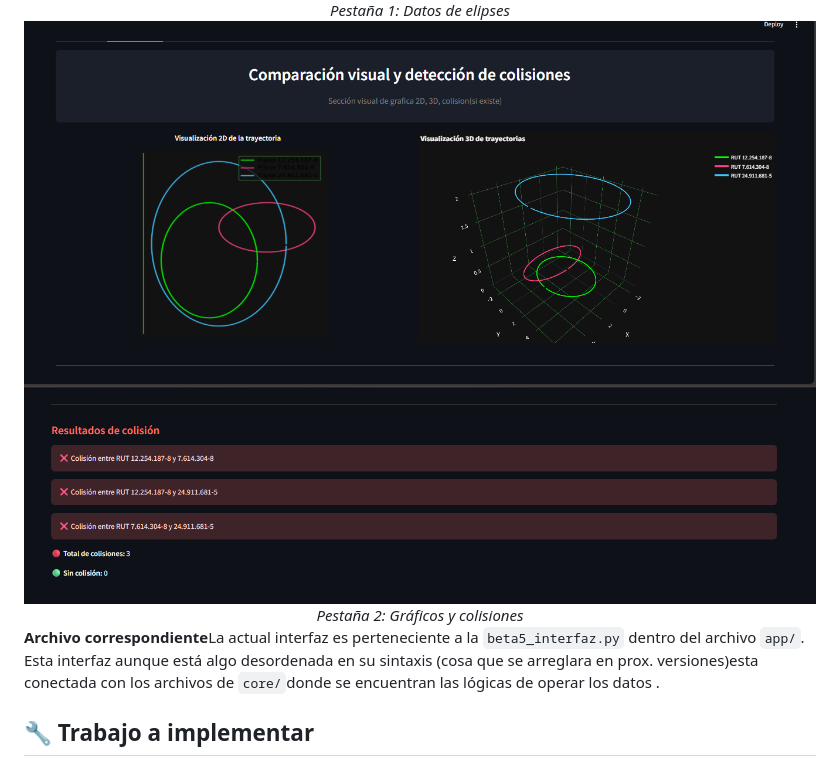
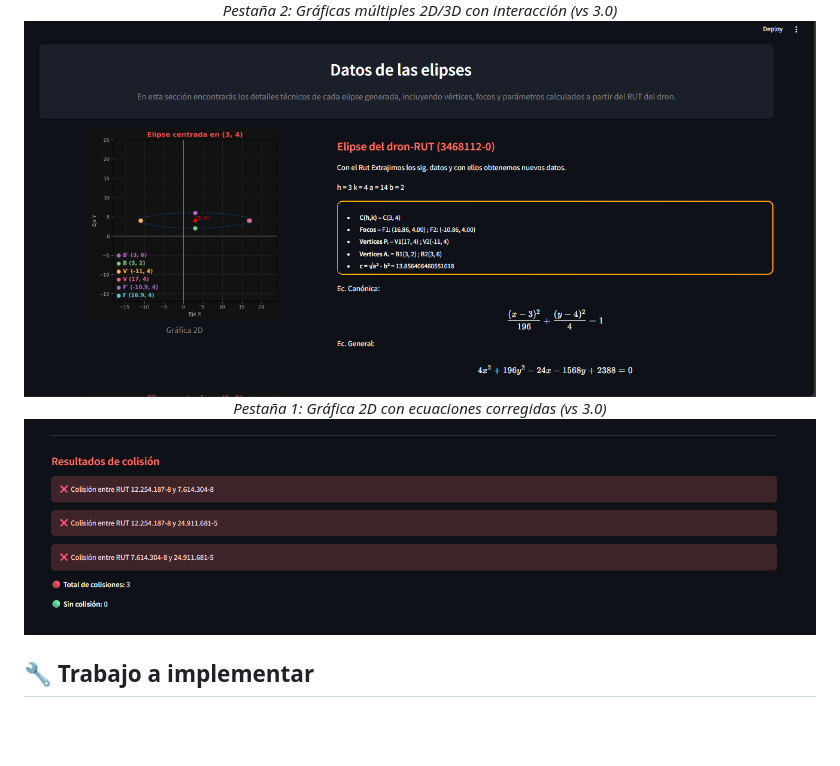
Before and after one commit to Yaninna137/p1_drones, a Markdown page: README.md, the part around the change printed below. Rendered like a GitHub page; pictures changed too: assets/pestanav30.png (added); blank space fills up the shorter version.

```diff
--- a/README.md
+++ b/README.md
@@ -56,14 +67,18 @@ En esta versión 1.0, la aplicación permite:
   <br/>
-  <i>Pestaña 1: Datos de elipses</i>
-</div>
-<div align="center">
-  <img src="assets/past21.png" alt="2D y 3D multiple elipses"/>
-  <img src="assets/past22.png" alt="colisiones"/>
-  <br/>
-  <i>Pestaña 2: Gráficos y colisiones</i>
+  <i>Pestaña 2: Gráficas múltiples 2D/3D con interacción (vs 3.0)</i>
+
 </div>
 
-**Archivo correspondiente**La actual interfaz es perteneciente a la `beta5_interfaz.py` dentro del archivo `app/`. Esta interfaz aunque está algo desordenada en su sintaxis (cosa que se arreglara en prox. versiones)esta conectada con los archivos de `core/`donde se encuentran las lógicas de operar los datos .
+<div align="center">
+  <img src="assets/pestanav30.png" alt="Gráfica 2D individual">
+  <i>Pestaña 1: Gráfica 2D con ecuaciones corregidas (vs 3.0)</i>
+  <img src="assets/past22.png" alt="Colisiones" />
+  <br/>
+
+</div>
+
+
+
 ## 🔧 Trabajo a implementar
 
 Se proyecta desarrollar una aplicación con estructura avanzada, que ofrezca una interfaz amigable y funcional para los usuarios, permitiendo validar los datos de forma clara y segura.
```
Also changed, not shown: other parts of README.md (+31 -20 lines), assets/pestana2v30.png (added).
